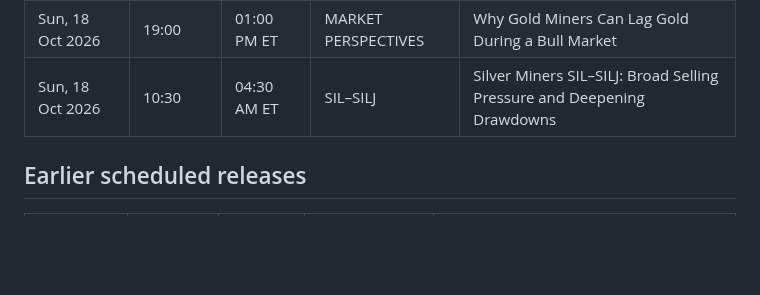
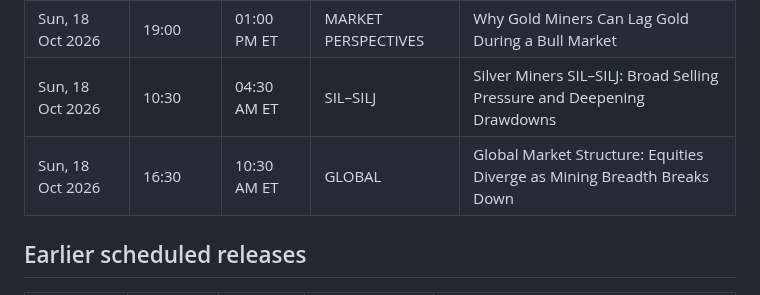
Before and after one commit to BroadLuis/structural-alpha-research, a Markdown page: PUBLICATION_SCHEDULE.md, the part around the change. Rendered like a GitHub page; blank space fills up the shorter version.

Commit message:
Add GLOBAL upcoming release Oct 18 at 10:30 AM ET (16:30 Madrid)

```diff
--- a/PUBLICATION_SCHEDULE.md
+++ b/PUBLICATION_SCHEDULE.md
@@ -11,6 +11,7 @@ Times are shown in **Madrid** and **New York (ET)**, with daylight-saving change
 | Sat, 17 Oct 2026 | 16:30 | 10:30 AM ET | JUNIOR | Junior Gold Miners: Deep Drawdowns and Weak Breadth Across 482 Securities |
 | Sun, 18 Oct 2026 | 19:00 | 01:00 PM ET | MARKET PERSPECTIVES | Why Gold Miners Can Lag Gold During a Bull Market |
 | Sun, 18 Oct 2026 | 10:30 | 04:30 AM ET | SIL–SILJ | Silver Miners SIL–SILJ: Broad Selling Pressure and Deepening Drawdowns |
+| Sun, 18 Oct 2026 | 16:30 | 10:30 AM ET | GLOBAL | Global Market Structure: Equities Diverge as Mining Breadth Breaks Down |
 
 ## Earlier scheduled releases
 
```
